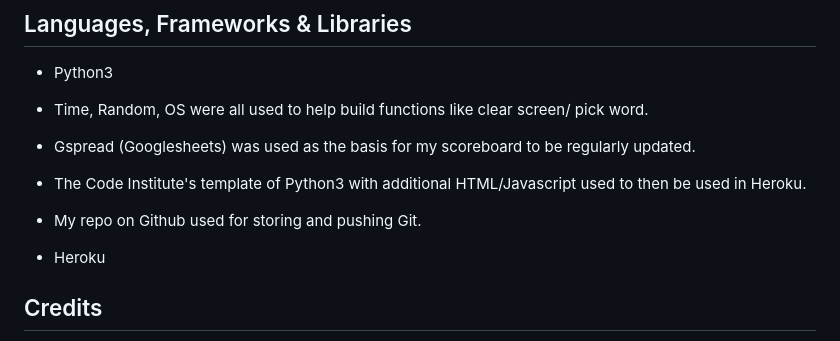
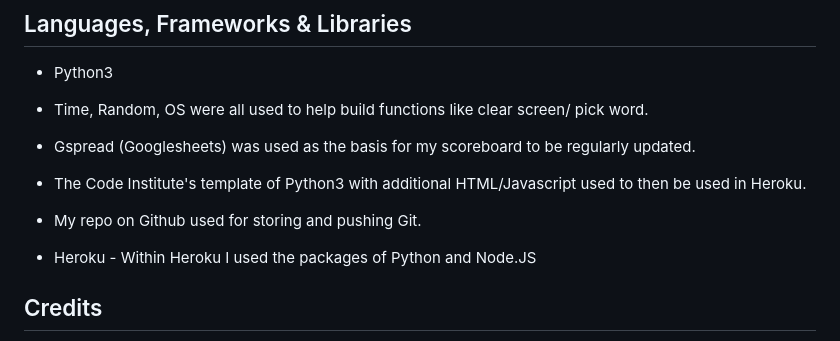
Before and after one commit to AnnaDobrucki/Portfolio-Project-3, a Markdown page: README.md, the part around the change. Drawn GitHub-style.

Commit message:
add packages used in README

```diff
--- a/README.md
+++ b/README.md
@@ -84,7 +84,7 @@ Whilst desgin for this project was less creative than past projects in terms of
 
 * My repo on Github used for storing and pushing Git.
 
-* Heroku
+* Heroku - Within Heroku I used the packages of Python and Node.JS
 
 ## Credits
 Through-out building I predominantly used my knowledge gained from [Code Institue's Diploma Course](https://codeinstitute.net/full-stack-software-development-diploma/). As well as multiple other sources:
```
